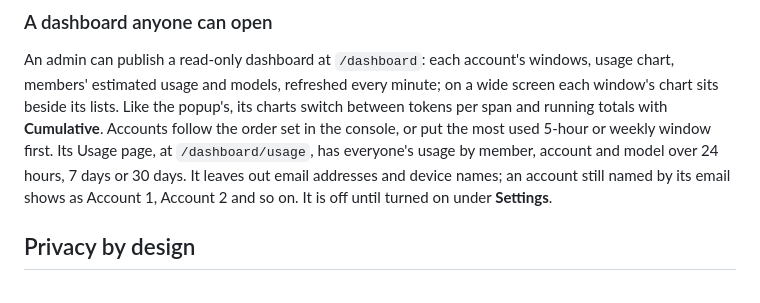
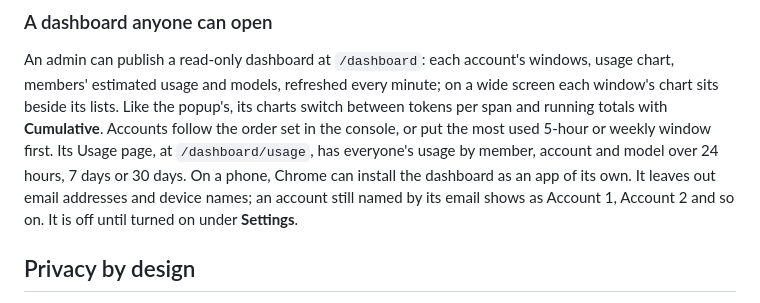
Before and after one commit to KoukeNeko/ShareCodex, a Markdown page: README.md, the part around the change. GitHub-like rendering.

Commit message:
docs: mention installing the dashboard on a phone

```diff
--- a/README.md
+++ b/README.md
@@ -144,7 +144,7 @@ beside its lists. Like
 the popup's, its charts switch between tokens per span and running totals with **Cumulative**. Accounts
 follow the order set in the console, or put the most used 5-hour or weekly window first. Its Usage
 page, at `/dashboard/usage`, has everyone's usage by member, account and model over 24 hours, 7 days
-or 30 days. It leaves out email addresses and
+or 30 days. On a phone, Chrome can install the dashboard as an app of its own. It leaves out email addresses and
 device names; an account still named by its email shows as Account 1, Account 2 and so on. It is off
 until turned on under **Settings**.
 
```
Also changed, not shown: README.zh-TW.md (+1 -0 lines).
